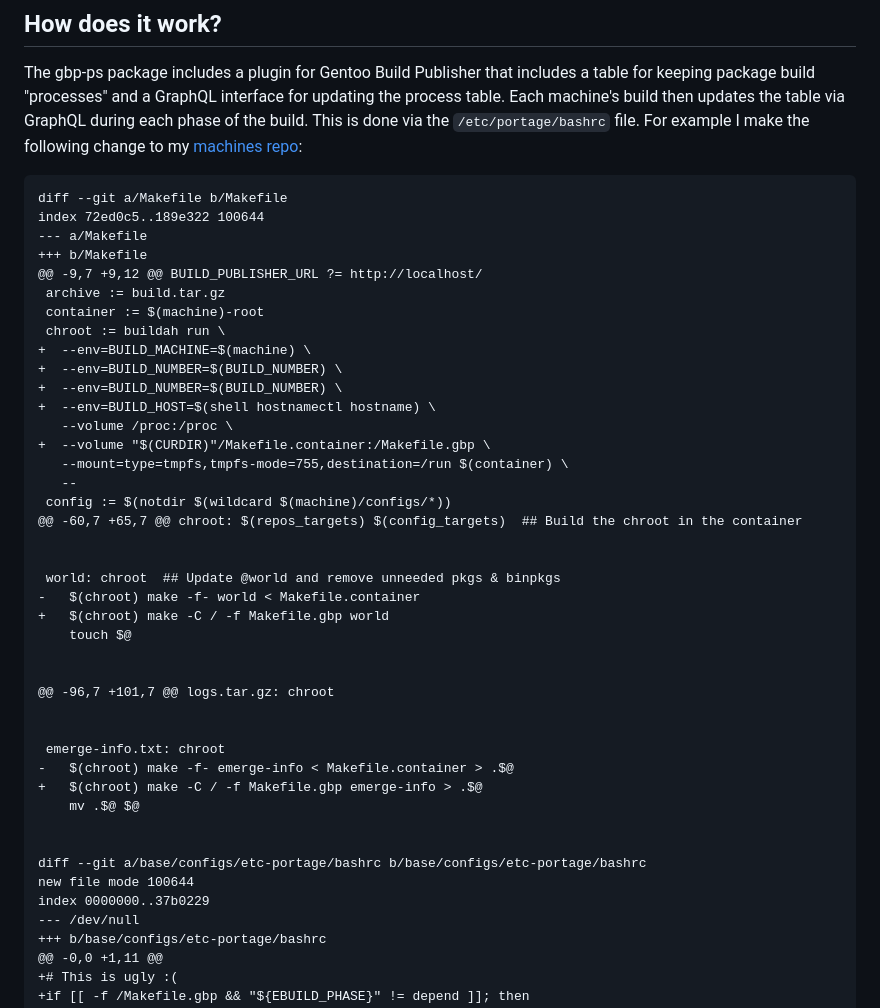
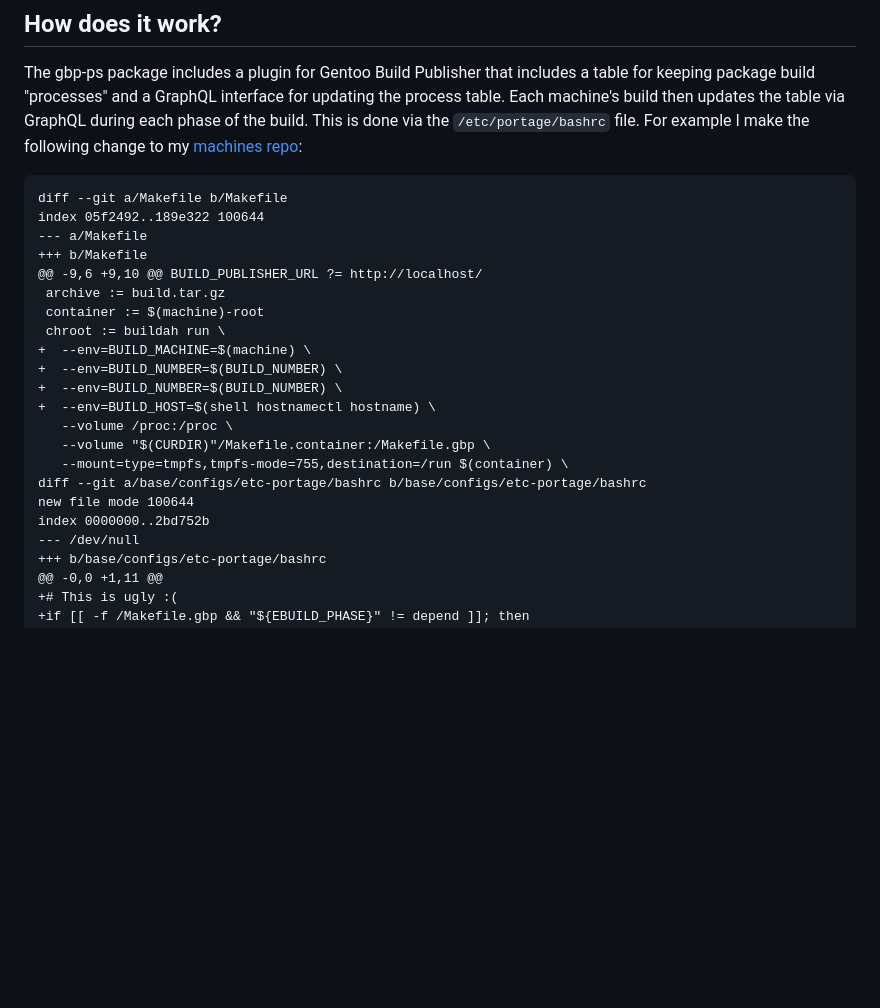
Before and after one commit to enku/gbp-ps, a Markdown page: README.md, the part around the change. GitHub-like rendering; blank space fills up the shorter version.

Commit message:
README: update diff
Update to reflect the current contents of the Makefile in the
gbp-machines repo.

````diff
--- a/README.md
+++ b/README.md
@@ -31,10 +31,10 @@ GraphQL during each phase of the build. This is done via the
 
 ```diff
 diff --git a/Makefile b/Makefile
-index 72ed0c5..189e322 100644
+index 05f2492..189e322 100644
 --- a/Makefile
 +++ b/Makefile
-@@ -9,7 +9,12 @@ BUILD_PUBLISHER_URL ?= http://localhost/
+@@ -9,6 +9,10 @@ BUILD_PUBLISHER_URL ?= http://localhost/
  archive := build.tar.gz
  container := $(machine)-root
  chroot := buildah run \
@@ -43,31 +43,11 @@ index 72ed0c5..189e322 100644
 +  --env=BUILD_NUMBER=$(BUILD_NUMBER) \
 +  --env=BUILD_HOST=$(shell hostnamectl hostname) \
    --volume /proc:/proc \
-+  --volume "$(CURDIR)"/Makefile.container:/Makefile.gbp \
+   --volume "$(CURDIR)"/Makefile.container:/Makefile.gbp \
    --mount=type=tmpfs,tmpfs-mode=755,destination=/run $(container) \
-   --
- config := $(notdir $(wildcard $(machine)/configs/*))
-@@ -60,7 +65,7 @@ chroot: $(repos_targets) $(config_targets)  ## Build the chroot in the container
-
-
- world: chroot  ## Update @world and remove unneeded pkgs & binpkgs
--	$(chroot) make -f- world < Makefile.container
-+	$(chroot) make -C / -f Makefile.gbp world
- 	touch $@
-
-
-@@ -96,7 +101,7 @@ logs.tar.gz: chroot
-
-
- emerge-info.txt: chroot
--	$(chroot) make -f- emerge-info < Makefile.container > .$@
-+	$(chroot) make -C / -f Makefile.gbp emerge-info > .$@
- 	mv .$@ $@
-
-
 diff --git a/base/configs/etc-portage/bashrc b/base/configs/etc-portage/bashrc
 new file mode 100644
-index 0000000..37b0229
+index 0000000..2bd752b
 --- /dev/null
 +++ b/base/configs/etc-portage/bashrc
 @@ -0,0 +1,11 @@
````
